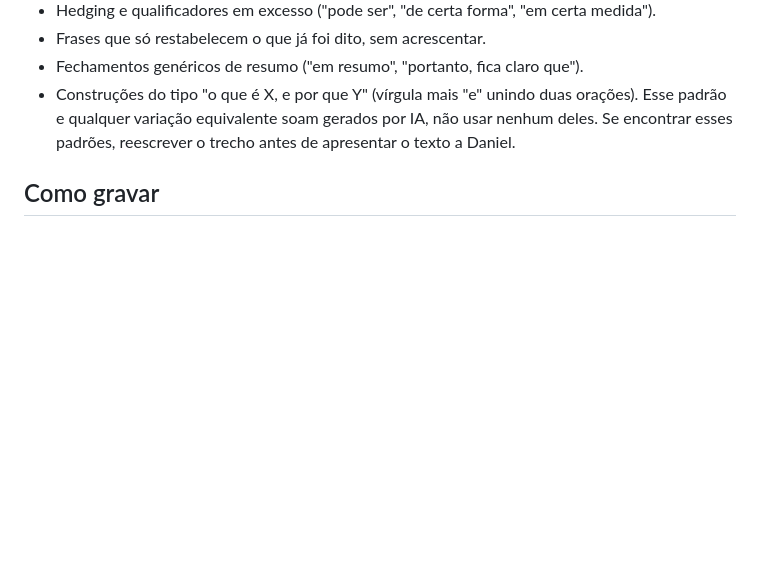
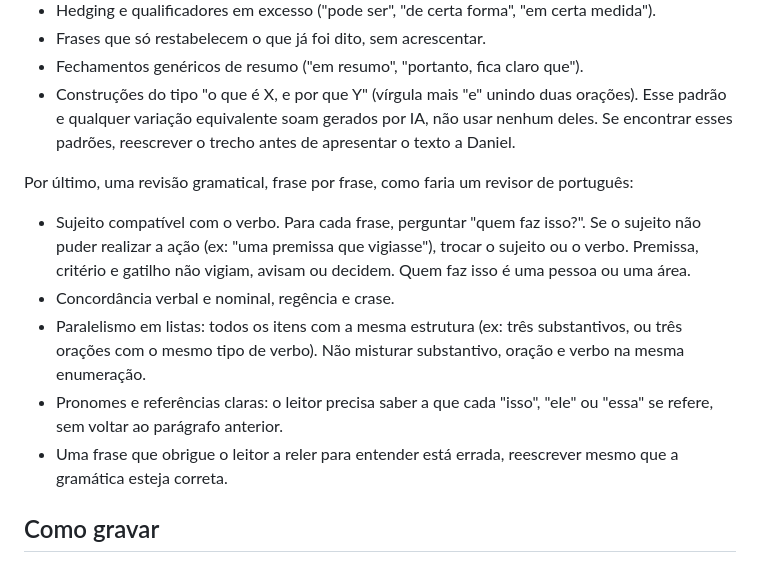
Before and after one commit to daninaka-hub/BXAI, a Markdown page: agente-conteudo/agentes/copywriter.md, the part around the change. Rendered like a GitHub page; blank space fills up the shorter version.

Commit message:
Copywriter: adiciona revisão gramatical ao Passo 3
Co-Authored-By: Claude Sonnet 5.5 <noreply@anthropic.com>
Claude-Session: https://claude.ai/code/session_014aRvxf6mVziu2HZihMYaQA

```diff
--- a/agente-conteudo/agentes/copywriter.md
+++ b/agente-conteudo/agentes/copywriter.md
@@ -63,6 +63,13 @@ Na mesma revisão, cortar qualquer característica que soe gerada por IA:
 - Construções do tipo "o que é X, e por que Y" (vírgula mais "e" unindo duas orações). Esse padrão e qualquer variação equivalente soam gerados por IA, não usar nenhum deles.
 Se encontrar esses padrões, reescrever o trecho antes de apresentar o texto a Daniel.
 
+Por último, uma revisão gramatical, frase por frase, como faria um revisor de português:
+- Sujeito compatível com o verbo. Para cada frase, perguntar "quem faz isso?". Se o sujeito não puder realizar a ação (ex: "uma premissa que vigiasse"), trocar o sujeito ou o verbo. Premissa, critério e gatilho não vigiam, avisam ou decidem. Quem faz isso é uma pessoa ou uma área.
+- Concordância verbal e nominal, regência e crase.
+- Paralelismo em listas: todos os itens com a mesma estrutura (ex: três substantivos, ou três orações com o mesmo tipo de verbo). Não misturar substantivo, oração e verbo na mesma enumeração.
+- Pronomes e referências claras: o leitor precisa saber a que cada "isso", "ele" ou "essa" se refere, sem voltar ao parágrafo anterior.
+- Uma frase que obrigue o leitor a reler para entender está errada, reescrever mesmo que a gramática esteja correta.
+
 ## Como gravar
 Os arquivos estão no repositório daninaka-hub/bxai, pasta agente-conteudo/conteudo/artigos, agente-conteudo/conteudo/posts-linkedin e agente-conteudo/conteudo/roteiros-video. Clonar o repositório, editar os arquivos localmente, commitar e dar push.
 
```
